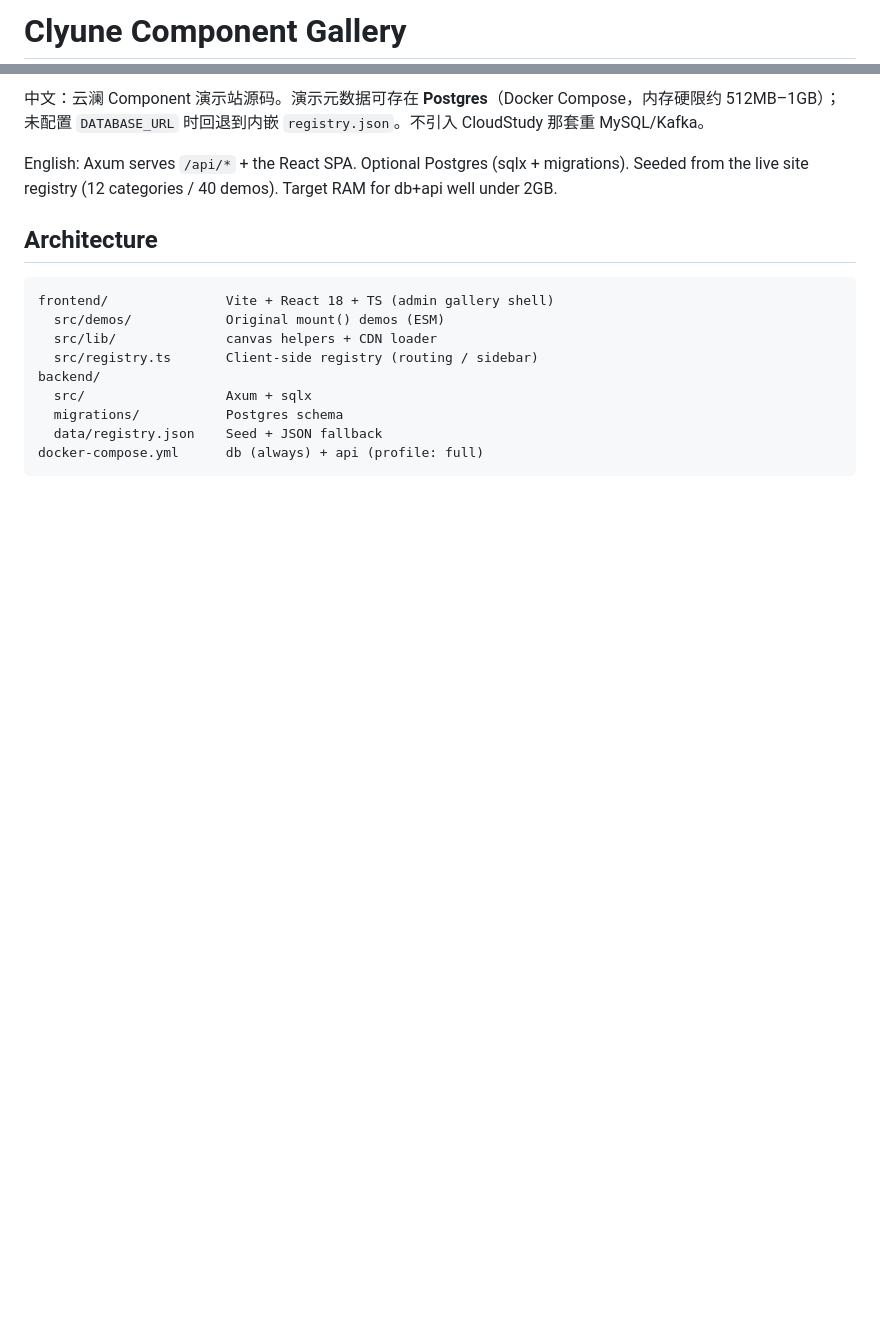
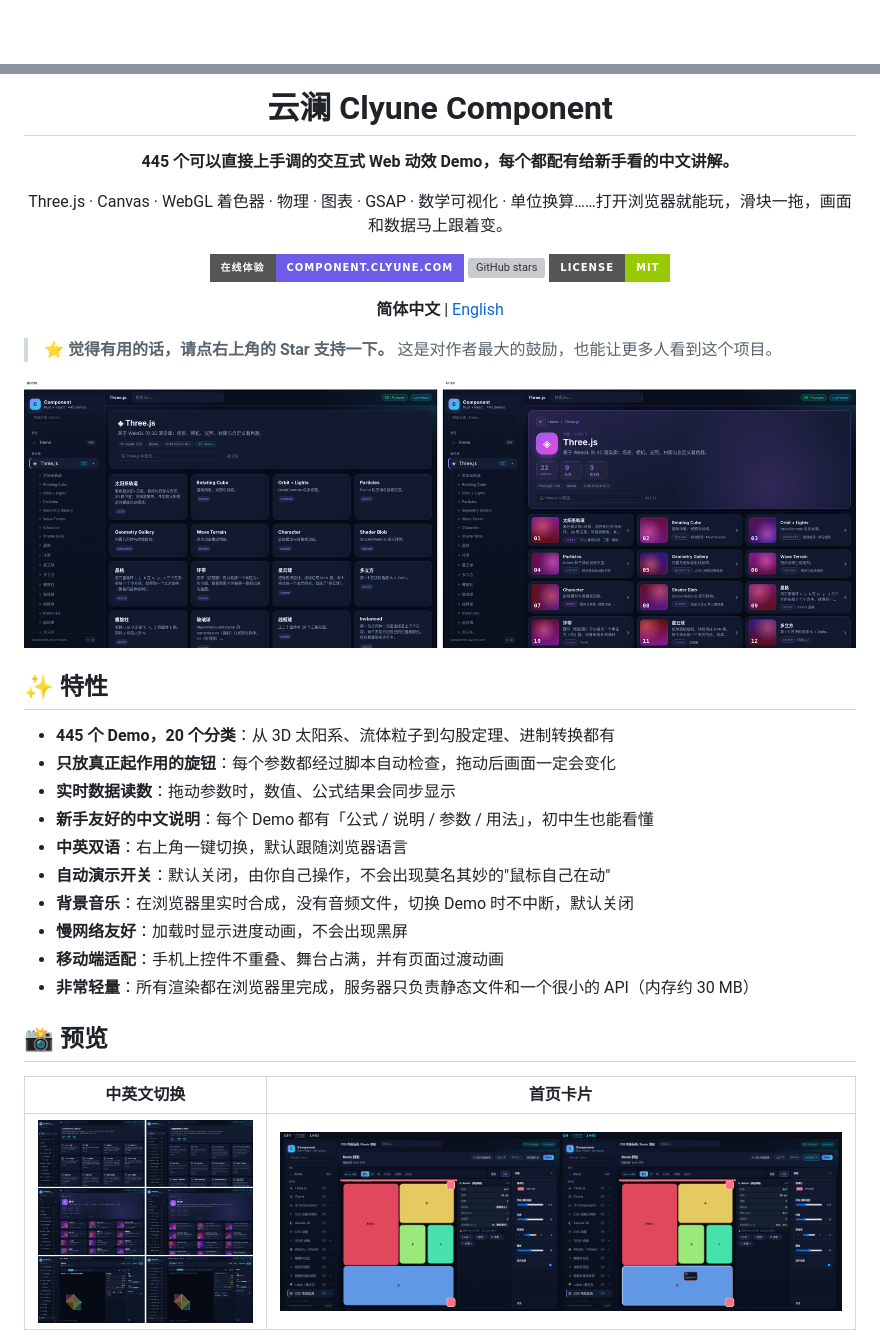
Before and after one commit to tianszpochika-cmd/clyune-component, a Markdown page: README.md, 2 parts joined by grey strips. Rendered like a GitHub page; pictures changed too: docs/ba-cat-1440.png (added), docs/bento-ba-1440.png (added), docs/lang-zh-en-1440.png (added); badges without logos; blank space fills up the shorter version; grey boxes are pictures that could not be loaded.

Commit message:
docs: bilingual README, MIT license, contributing guide, issue/PR templates, screenshots

````diff
--- a/README.md
+++ b/README.md
@@ -1,2 +1,2 @@
-# Clyune Component Gallery
+<div align="center">
 
@@ -4,17 +4,38 @@ Rust (Axum) + React (Vite + TypeScript) + **lightweight Postgres** port of [comp
 
-中文：云澜 Component 演示站源码。演示元数据可存在 **Postgres**（Docker Compose，内存硬限约 512MB–1GB）；未配置 `DATABASE_URL` 时回退到内嵌 `registry.json`。不引入 CloudStudy 那套重 MySQL/Kafka。
+# 云澜 Clyune Component
 
-English: Axum serves `/api/*` + the React SPA. Optional Postgres (sqlx + migrations). Seeded from the live site registry (12 categories / 40 demos). Target RAM for db+api well under 2GB.
+**445 个可以直接上手调的交互式 Web 动效 Demo，每个都配有给新手看的中文讲解。**
 
-## Architecture
+Three.js · Canvas · WebGL 着色器 · 物理 · 图表 · GSAP · 数学可视化 · 单位换算……打开浏览器就能玩，滑块一拖，画面和数据马上跟着变。
 
-```
-frontend/               Vite + React 18 + TS (admin gallery shell)
-  src/demos/            Original mount() demos (ESM)
-  src/lib/              canvas helpers + CDN loader
-  src/registry.ts       Client-side registry (routing / sidebar)
-backend/
-  src/                  Axum + sqlx
-  migrations/           Postgres schema
-  data/registry.json    Seed + JSON fallback
-docker-compose.yml      db (always) + api (profile: full)
+[![Live Demo](https://img.shields.io/badge/在线体验-component.clyune.com-6c5ce7?style=for-the-badge)](https://component.clyune.com)
+[![GitHub stars](https://img.shields.io/github/stars/tianszpochika-cmd/clyune-component?style=for-the-badge&logo=github)](https://github.com/tianszpochika-cmd/clyune-component/stargazers)
+[![License: MIT](https://img.shields.io/badge/License-MIT-green.svg?style=for-the-badge)](LICENSE)
+
+**简体中文** | [English](README.en.md)
+
+</div>
+
+> ⭐ **觉得有用的话，请点右上角的 Star 支持一下。** 这是对作者最大的鼓励，也能让更多人看到这个项目。
+
+![分类页](docs/ba-cat-1440.png)
+
+## ✨ 特性
+
+- **445 个 Demo，20 个分类**：从 3D 太阳系、流体粒子到勾股定理、进制转换都有
+- **只放真正起作用的旋钮**：每个参数都经过脚本自动检查，拖动后画面一定会变化
+- **实时数据读数**：拖动参数时，数值、公式结果会同步显示
+- **新手友好的中文说明**：每个 Demo 都有「公式 / 说明 / 参数 / 用法」，初中生也能看懂
+- **中英双语**：右上角一键切换，默认跟随浏览器语言
+- **自动演示开关**：默认关闭，由你自己操作，不会出现莫名其妙的"鼠标自己在动"
+- **背景音乐**：在浏览器里实时合成，没有音频文件，切换 Demo 时不中断，默认关闭
+- **慢网络友好**：加载时显示进度动画，不会出现黑屏
+- **移动端适配**：手机上控件不重叠、舞台占满，并有页面过渡动画
+- **非常轻量**：所有渲染都在浏览器里完成，服务器只负责静态文件和一个很小的 API（内存约 30 MB）
+
+## 📸 预览
+
+| 中英文切换 | 首页卡片 |
+|---|---|
+| ![语言切换](docs/lang-zh-en-1440.png) | ![首页](docs/bento-ba-1440.png) |
+
````
Also changed, not shown: other parts of README.md (+105 -40 lines), .github/ISSUE_TEMPLATE/bug_report.md (added, +23 -0 lines), .github/ISSUE_TEMPLATE/feature_request.md (added, +13 -0 lines), .github/pull_request_template.md (added, +13 -0 lines), CONTRIBUTING.md (added, +42 -0 lines), README.en.md (added, +164 -0 lines), docs/logo-preview.png (added), 2 other files.
